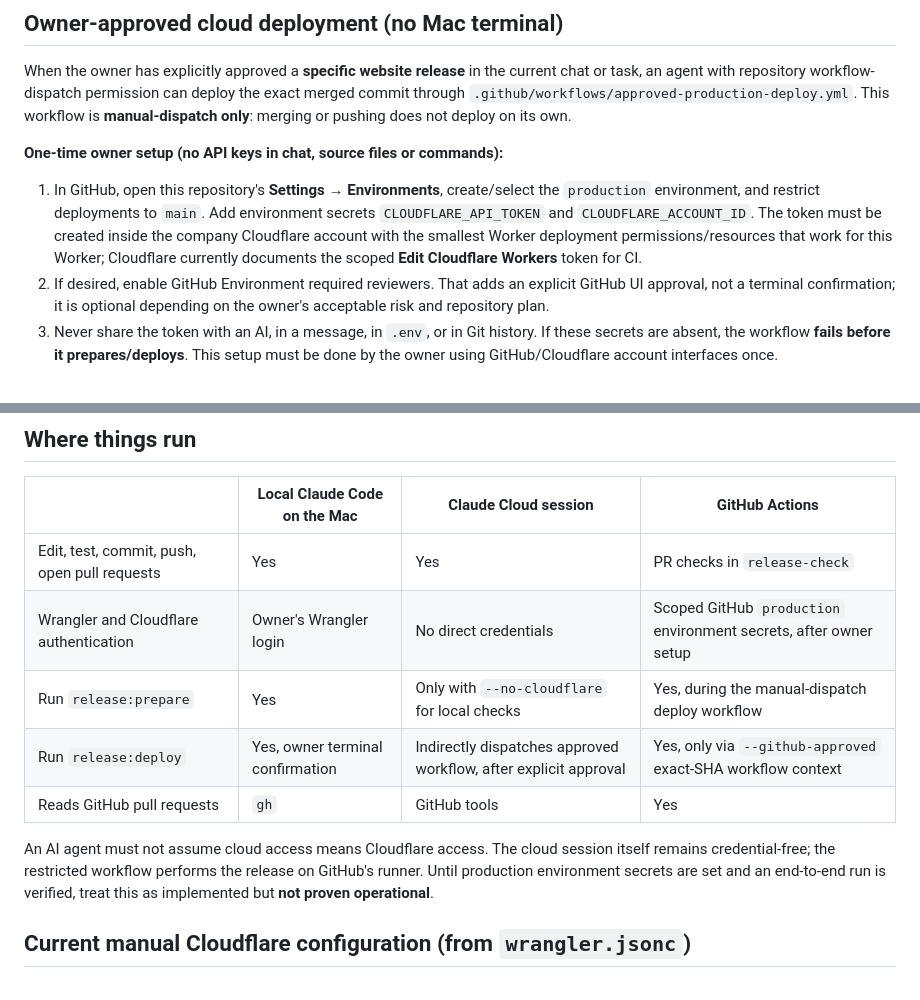
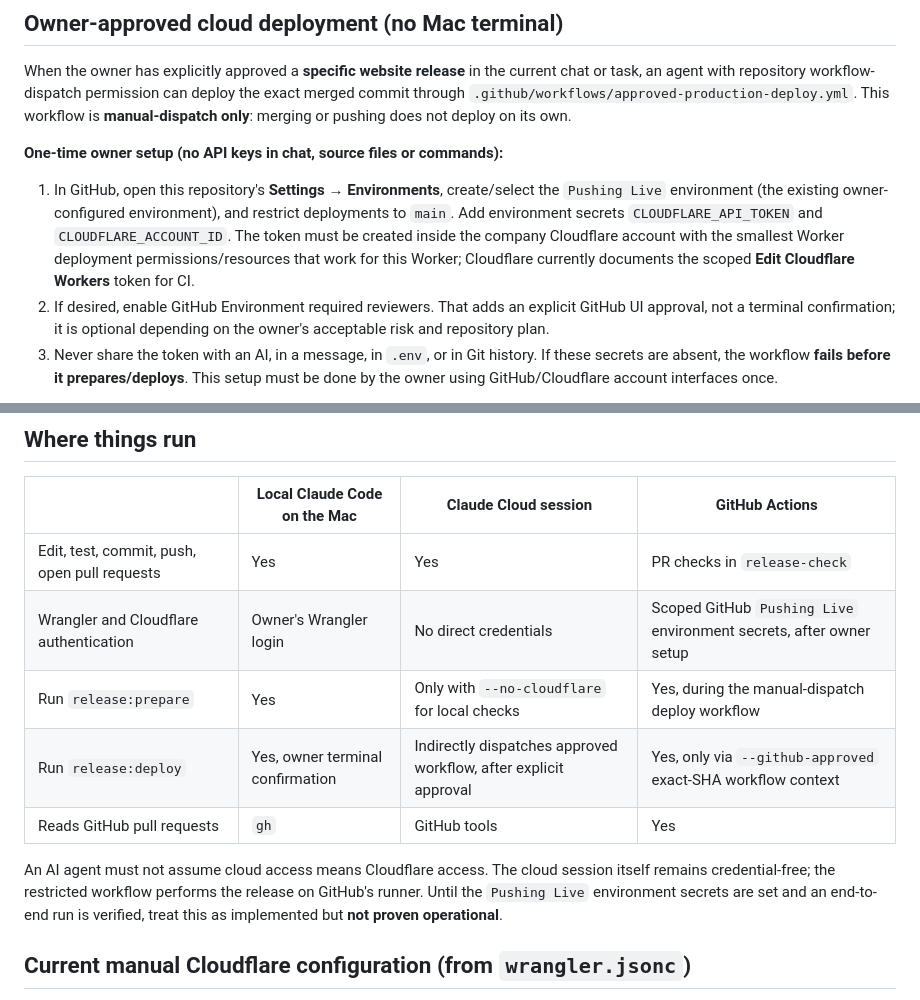
Before and after one commit to collabconstruction/collaborativeconstructionllc.com, a Markdown page: docs/DEPLOY-LIVE.md, 2 parts joined by grey strips. GitHub-like rendering.

Commit message:
docs: match deployment environment name to owner's GitHub setup

```diff
--- a/docs/DEPLOY-LIVE.md
+++ b/docs/DEPLOY-LIVE.md
@@ -8,7 +8,7 @@ When the owner has explicitly approved a **specific website release** in the cur
 
 **One-time owner setup (no API keys in chat, source files or commands):**
 
-1. In GitHub, open this repository's **Settings → Environments**, create/select the `production` environment, and restrict deployments to `main`. Add environment secrets `CLOUDFLARE_API_TOKEN` and `CLOUDFLARE_ACCOUNT_ID`. The token must be created inside the company Cloudflare account with the smallest Worker deployment permissions/resources that work for this Worker; Cloudflare currently documents the scoped **Edit Cloudflare Workers** token for CI.
+1. In GitHub, open this repository's **Settings → Environments**, create/select the `Pushing Live` environment (the existing owner-configured environment), and restrict deployments to `main`. Add environment secrets `CLOUDFLARE_API_TOKEN` and `CLOUDFLARE_ACCOUNT_ID`. The token must be created inside the company Cloudflare account with the smallest Worker deployment permissions/resources that work for this Worker; Cloudflare currently documents the scoped **Edit Cloudflare Workers** token for CI.
 2. If desired, enable GitHub Environment required reviewers. That adds an explicit GitHub UI approval, not a terminal confirmation; it is optional depending on the owner's acceptable risk and repository plan.
 3. Never share the token with an AI, in a message, in `.env`, or in Git history. If these secrets are absent, the workflow **fails before it prepares/deploys**. This setup must be done by the owner using GitHub/Cloudflare account interfaces once.
 
@@ -186,12 +186,12 @@ Use a second Worker with its own name and no production bindings (no `cc-leads`,
 | | Local Claude Code on the Mac | Claude Cloud session | GitHub Actions |
 |---|---|---|---|
 | Edit, test, commit, push, open pull requests | Yes | Yes | PR checks in `release-check` |
-| Wrangler and Cloudflare authentication | Owner's Wrangler login | No direct credentials | Scoped GitHub `production` environment secrets, after owner setup |
+| Wrangler and Cloudflare authentication | Owner's Wrangler login | No direct credentials | Scoped GitHub `Pushing Live` environment secrets, after owner setup |
 | Run `release:prepare` | Yes | Only with `--no-cloudflare` for local checks | Yes, during the manual-dispatch deploy workflow |
 | Run `release:deploy` | Yes, owner terminal confirmation | Indirectly dispatches approved workflow, after explicit approval | Yes, only via `--github-approved` exact-SHA workflow context |
 | Reads GitHub pull requests | `gh` | GitHub tools | Yes |
 
-An AI agent must not assume cloud access means Cloudflare access. The cloud session itself remains credential-free; the restricted workflow performs the release on GitHub's runner. Until production environment secrets are set and an end-to-end run is verified, treat this as implemented but **not proven operational**.
+An AI agent must not assume cloud access means Cloudflare access. The cloud session itself remains credential-free; the restricted workflow performs the release on GitHub's runner. Until the `Pushing Live` environment secrets are set and an end-to-end run is verified, treat this as implemented but **not proven operational**.
 
 ## Current manual Cloudflare configuration (from `wrangler.jsonc`)
 - Worker `collaborativeconstructionllc-com`, entry `worker/index.js`, compatibility date 2025-06-01.
```
